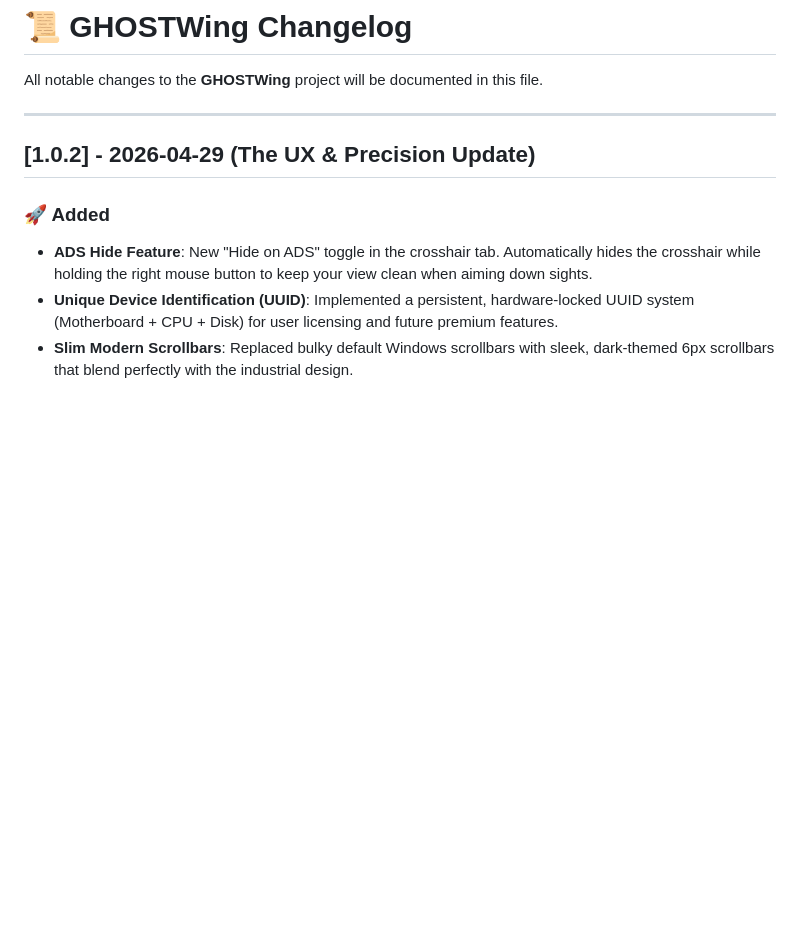
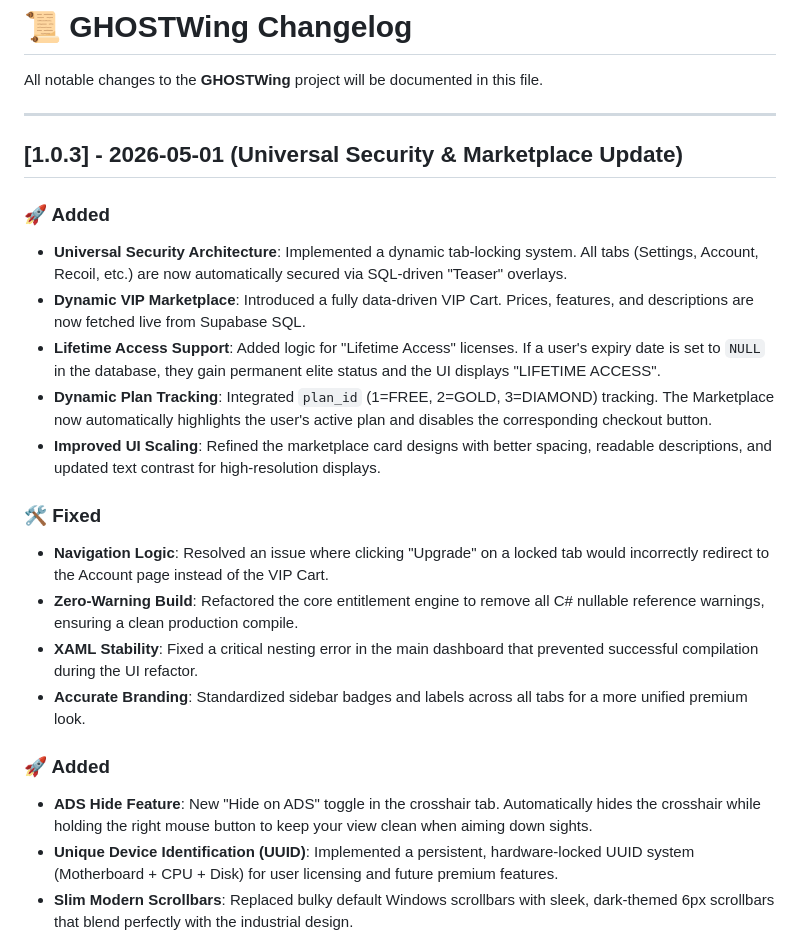
Before and after one commit to punisher-303/GHOSTWing, a Markdown page: CHANGELOG.md, the part around the change. Rendered like a GitHub page; blank space fills up the shorter version.

```diff
--- a/CHANGELOG.md
+++ b/CHANGELOG.md
@@ -4,7 +4,23 @@ All notable changes to the **GHOSTWing** project will be documented in this file
 
 ---
 
- ## [1.0.2] - 2026-04-29 (The UX & Precision Update)
+## [1.0.3] - 2026-05-01 (Universal Security & Marketplace Update)
+
+### 🚀 Added
+
+- **Universal Security Architecture**: Implemented a dynamic tab-locking system. All tabs (Settings, Account, Recoil, etc.) are now automatically secured via SQL-driven "Teaser" overlays.
+- **Dynamic VIP Marketplace**: Introduced a fully data-driven VIP Cart. Prices, features, and descriptions are now fetched live from Supabase SQL.
+- **Lifetime Access Support**: Added logic for "Lifetime Access" licenses. If a user's expiry date is set to `NULL` in the database, they gain permanent elite status and the UI displays "LIFETIME ACCESS".
+- **Dynamic Plan Tracking**: Integrated `plan_id` (1=FREE, 2=GOLD, 3=DIAMOND) tracking. The Marketplace now automatically highlights the user's active plan and disables the corresponding checkout button.
+- **Improved UI Scaling**: Refined the marketplace card designs with better spacing, readable descriptions, and updated text contrast for high-resolution displays.
+
+### 🛠️ Fixed
+
+- **Navigation Logic**: Resolved an issue where clicking "Upgrade" on a locked tab would incorrectly redirect to the Account page instead of the VIP Cart.
+- **Zero-Warning Build**: Refactored the core entitlement engine to remove all C# nullable reference warnings, ensuring a clean production compile.
+- **XAML Stability**: Fixed a critical nesting error in the main dashboard that prevented successful compilation during the UI refactor.
+- **Accurate Branding**: Standardized sidebar badges and labels across all tabs for a more unified premium look.
+
 
  ### 🚀 Added
 
```
Also changed, not shown: README.md (+17 -1 lines), Screenshot.png (deleted), Screenshots1.png (added), Screenshots2.png (added), Screenshots3.png (added), Screenshots4.png (added), Screenshots5.png (added), 9 other files.
